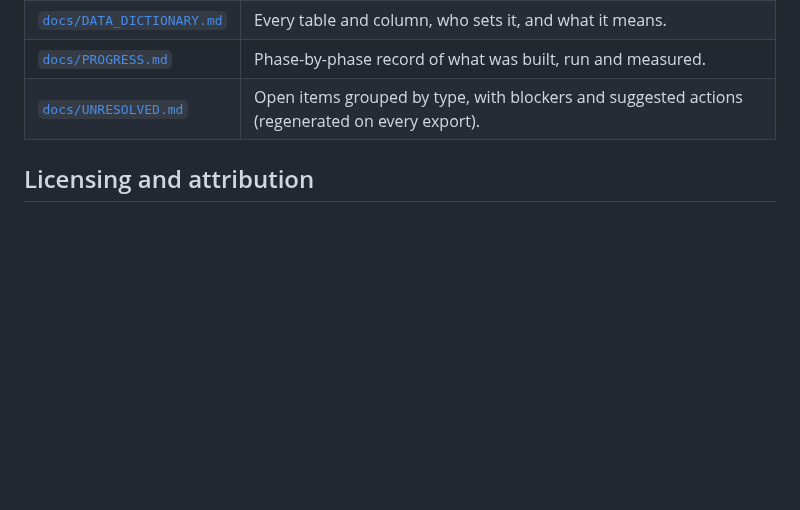
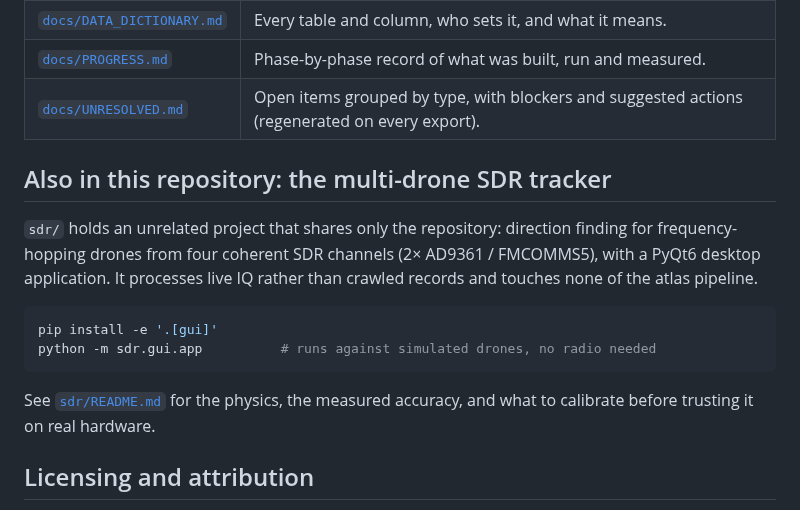
Before and after one commit to arjunjayadev2000-commits/global-uav-atlas, a Markdown page: README.md, the part around the change. Drawn GitHub-style; blank space fills up the shorter version.

````diff
--- a/README.md
+++ b/README.md
@@ -182,6 +182,21 @@ rather than a single pass/fail.
 | [`docs/PROGRESS.md`](docs/PROGRESS.md) | Phase-by-phase record of what was built, run and measured. |
 | [`docs/UNRESOLVED.md`](docs/UNRESOLVED.md) | Open items grouped by type, with blockers and suggested actions (regenerated on every export). |
 
+## Also in this repository: the multi-drone SDR tracker
+
+`sdr/` holds an unrelated project that shares only the repository: direction
+finding for frequency-hopping drones from four coherent SDR channels
+(2× AD9361 / FMCOMMS5), with a PyQt6 desktop application. It processes live
+IQ rather than crawled records and touches none of the atlas pipeline.
+
+```bash
+pip install -e '.[gui]'
+python -m sdr.gui.app          # runs against simulated drones, no radio needed
+```
+
+See [`sdr/README.md`](sdr/README.md) for the physics, the measured accuracy,
+and what to calibrate before trusting it on real hardware.
+
 ## Licensing and attribution
 
 Code is MIT. Data records carry the licence terms of their sources, recorded per
````
Also changed, not shown: sdr/README.md (added, +141 -0 lines), docs/sdr_tracker.png (added), 13 other files.
